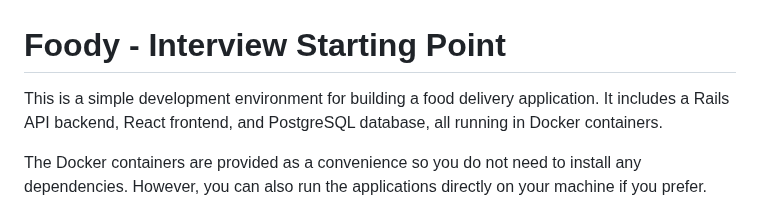
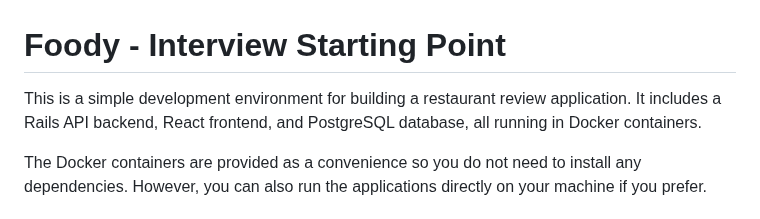
Before and after one commit to nicooga/restaurant_review, a Markdown page: README.md, the part around the change. GitHub-like rendering.

```diff
--- a/README.md
+++ b/README.md
@@ -1,6 +1,6 @@
 # Foody - Interview Starting Point
 
-This is a simple development environment for building a food delivery application. It includes a Rails API backend, React frontend, and PostgreSQL database, all running in Docker containers.
+This is a simple development environment for building a restaurant review application. It includes a Rails API backend, React frontend, and PostgreSQL database, all running in Docker containers.
 
 The Docker containers are provided as a convenience so you do not need to install any dependencies. However, you can also run the applications directly on your machine if you prefer.
 
```
